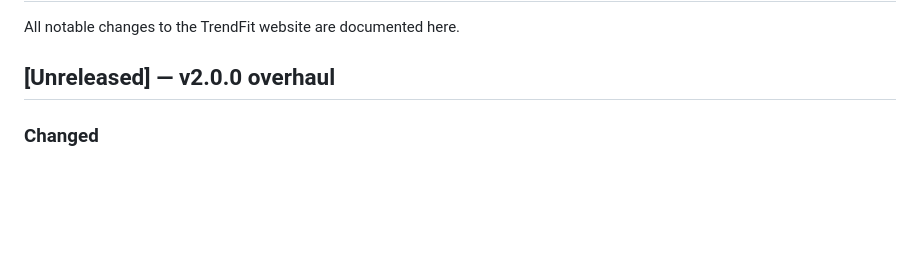
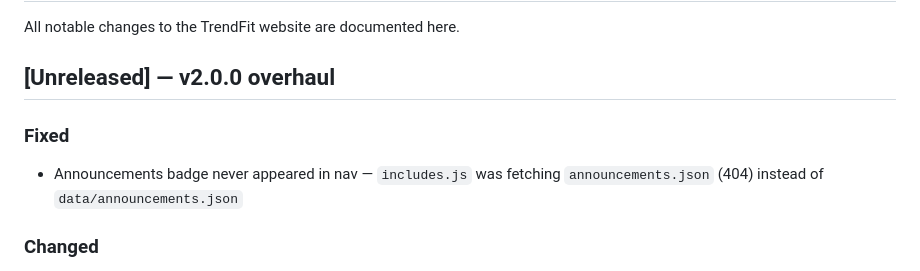
Before and after one commit to CuWilliams/TrendFitApp.github.io, a Markdown page: CHANGELOG.md, the part around the change. GitHub-like rendering; blank space fills up the shorter version.

Commit message:
Update CHANGELOG for #29 badge path fix
Co-Authored-By: Claude Sonnet 4.6 <noreply@anthropic.com>

```diff
--- a/CHANGELOG.md
+++ b/CHANGELOG.md
@@ -3,6 +3,9 @@
 All notable changes to the TrendFit website are documented here.
 
 ## [Unreleased] — v2.0.0 overhaul
+
+### Fixed
+- Announcements badge never appeared in nav — `includes.js` was fetching `announcements.json` (404) instead of `data/announcements.json`
 
 ### Changed
 - **Dawn (light) mode — home page**: replaced near-black background with warm cream gradient (`#fdf5eb → #fffaf4`) with brand-orange radial glows; tiles now use high-opacity white frosted glass (`rgba(255,255,255,.72)`) with orange accent borders; all hardcoded white-rgba text (headings, body copy, hero title/kicker/bullets, CTA tagline, ghost button, social links, footer) overridden to `--text-ink` / `--text-muted` semantic tokens
```
